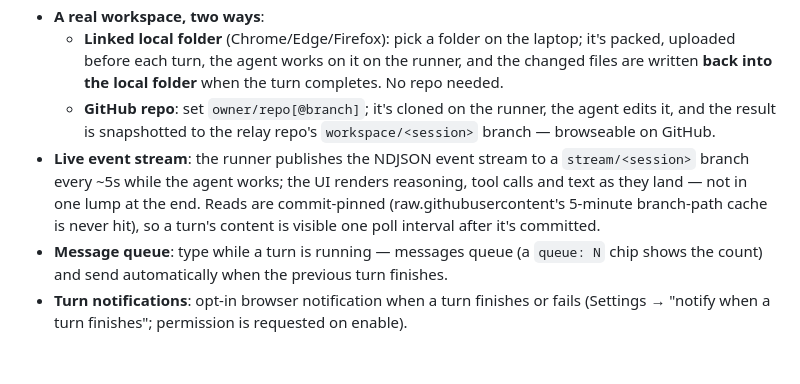
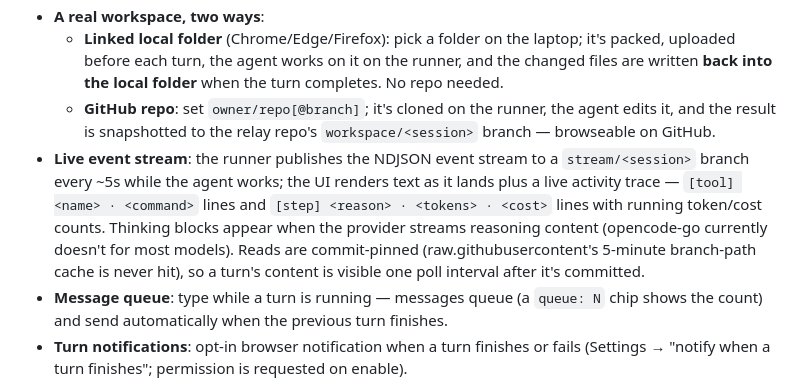
Before and after one commit to jonlocapo/OpenLink, a Markdown page: README.md, the part around the change. Drawn GitHub-style; blank space fills up the shorter version.

Commit message:
README: live-stream bullet reflects step/tool trace lines

```diff
--- a/README.md
+++ b/README.md
@@ -29,7 +29,7 @@ The laptop never calls the opencode API. The runner does.
 - **A real workspace, two ways**:
   - **Linked local folder** (Chrome/Edge/Firefox): pick a folder on the laptop; it's packed, uploaded before each turn, the agent works on it on the runner, and the changed files are written **back into the local folder** when the turn completes. No repo needed.
   - **GitHub repo**: set `owner/repo[@branch]`; it's cloned on the runner, the agent edits it, and the result is snapshotted to the relay repo's `workspace/<session>` branch — browseable on GitHub.
-- **Live event stream**: the runner publishes the NDJSON event stream to a `stream/<session>` branch every ~5s while the agent works; the UI renders reasoning, tool calls and text as they land — not in one lump at the end. Reads are commit-pinned (raw.githubusercontent's 5-minute branch-path cache is never hit), so a turn's content is visible one poll interval after it's committed.
+- **Live event stream**: the runner publishes the NDJSON event stream to a `stream/<session>` branch every ~5s while the agent works; the UI renders text as it lands plus a live activity trace — `[tool] <name> · <command>` lines and `[step] <reason> · <tokens> · <cost>` lines with running token/cost counts. Thinking blocks appear when the provider streams reasoning content (opencode-go currently doesn't for most models). Reads are commit-pinned (raw.githubusercontent's 5-minute branch-path cache is never hit), so a turn's content is visible one poll interval after it's committed.
 - **Message queue**: type while a turn is running — messages queue (a `queue: N` chip shows the count) and send automatically when the previous turn finishes.
 - **Turn notifications**: opt-in browser notification when a turn finishes or fails (Settings → "notify when a turn finishes"; permission is requested on enable).
 - **Model + variant picker**: all 24 OpenCode Go models, each with its real effort levels from models.dev (e.g. `gpt-5.6-luna`: none/low/medium/high/xhigh/max, `deepseek-v4-flash`: low/high/max; toggle-style models offer `default` only).
```
